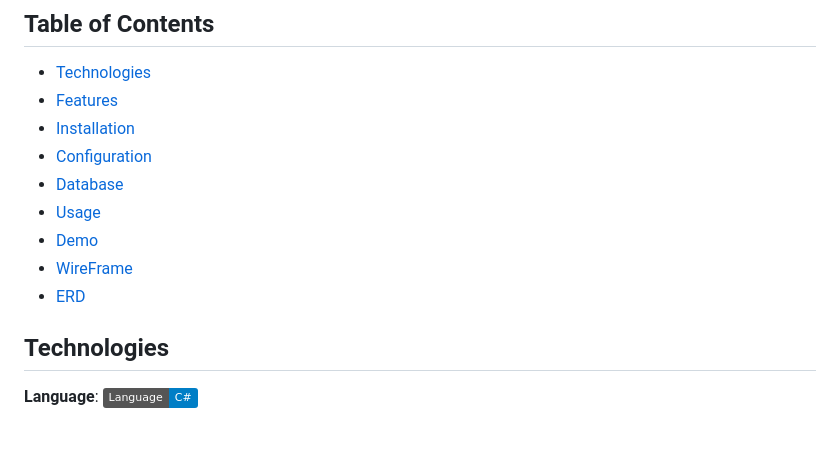
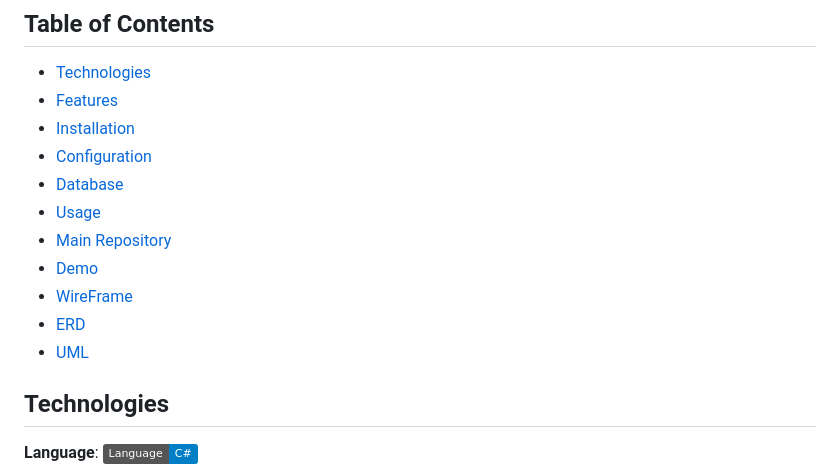
Before and after one commit to YHKimmm/PetSitter, a Markdown page: README.md, the part around the change. GitHub-like rendering; badges without logos; blank space fills up the shorter version.

```diff
--- a/README.md
+++ b/README.md
@@ -10,9 +10,11 @@ PetSitter is a web application that facilitates the scheduling of pet sitting se
 - [Configuration](#Configuration)
 - [Database](#Database)
 - [Usage](#Usage)
+- [Main Repository](#Demo)
 - [Demo](#Demo)
 - [WireFrame](#WireFrame)
 - [ERD](#ERD)
+- [UML](#UML)
 
 ## Technologies
 
```
